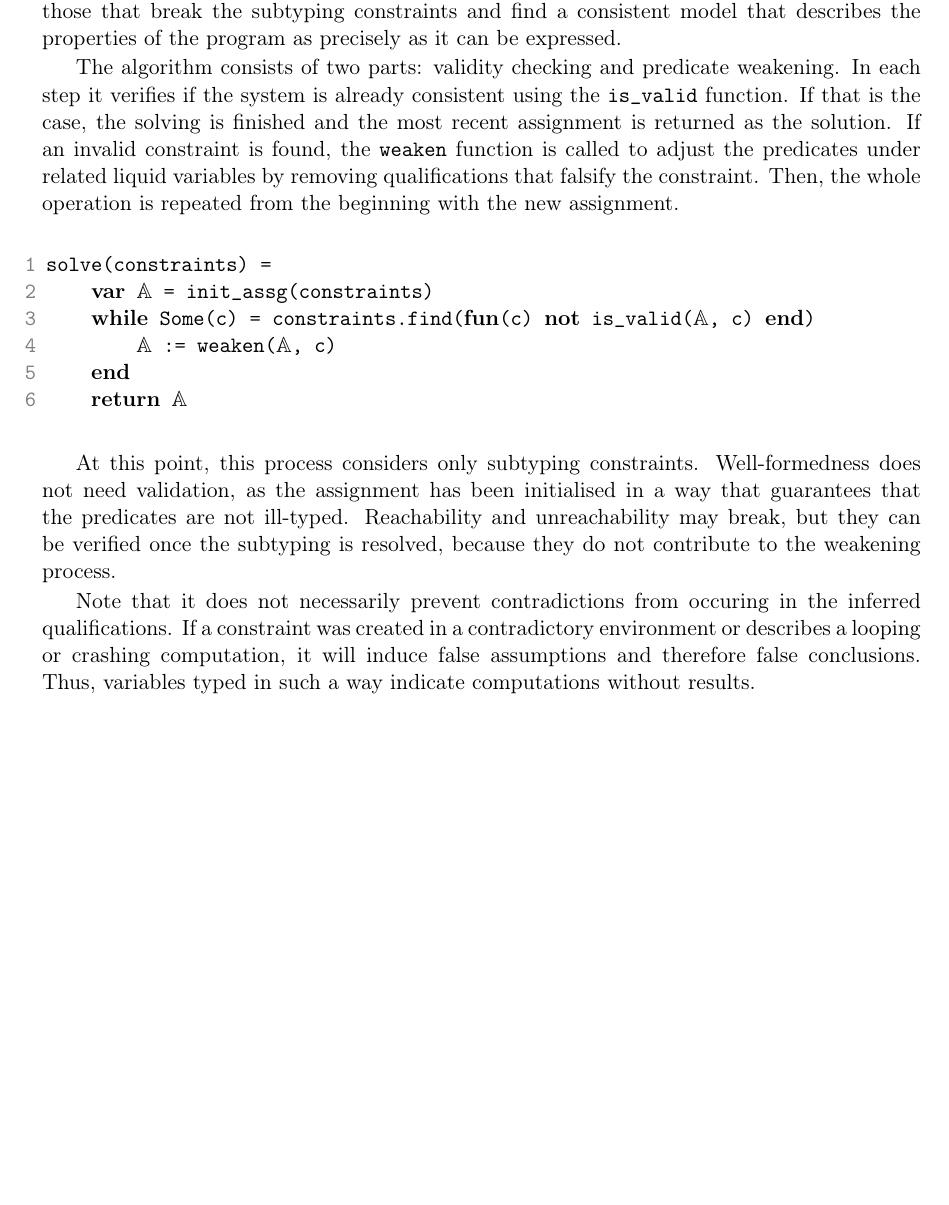
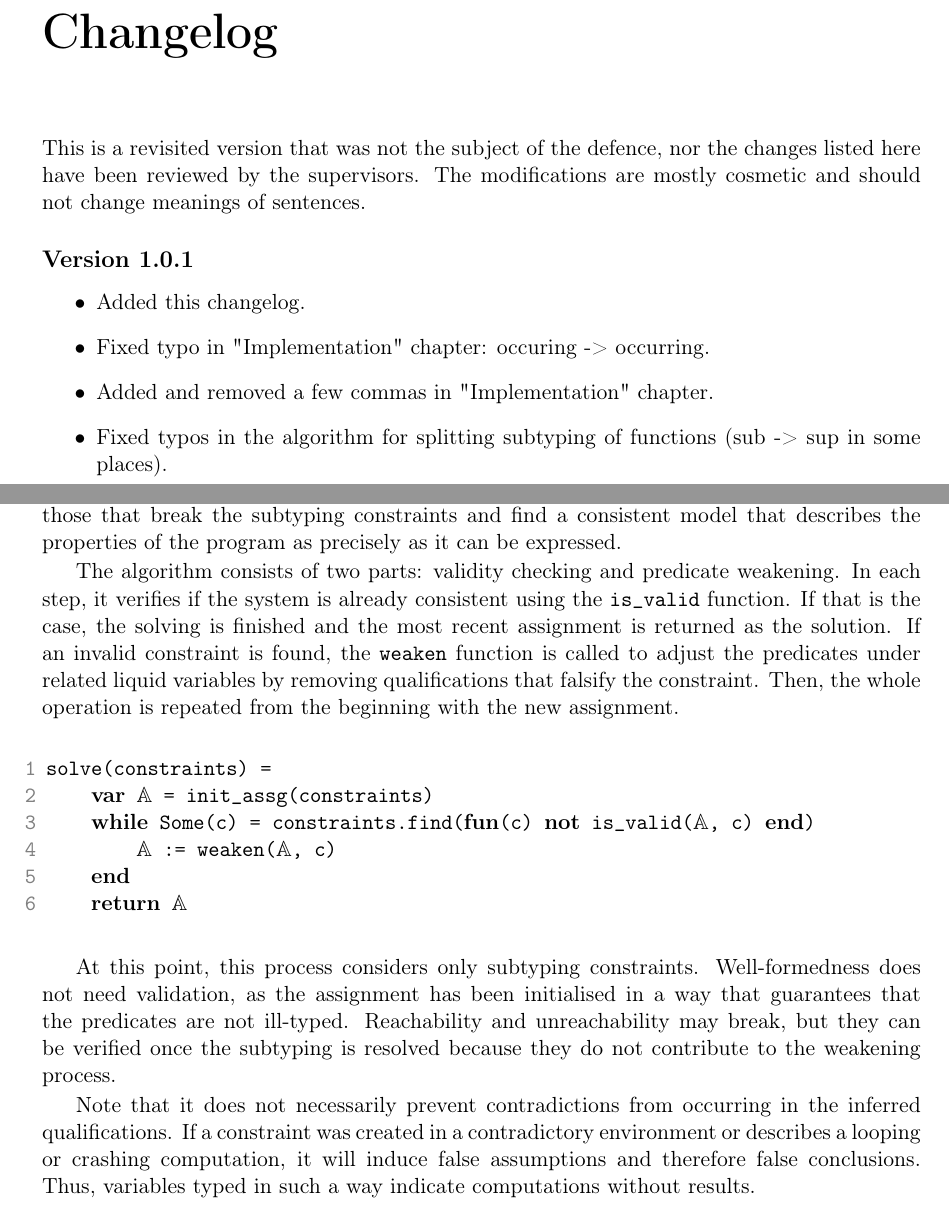
Before and after one commit to radrow/masters-thesis, a LaTeX thesis (thesis.tex, which reads changelog.tex, chapters/implementation.tex): part of page 44 of 75 before the commit and two parts of pages 6 and 46 of 77 after it, the two joined at a grey line, cut at the place of the change, the shorter picture padded with empty space. Compiled offline with pdfLaTeX.

Commit message:
Fix some typos, add changelog

```diff
--- /dev/null
+++ b/changelog.tex
@@ -0,0 +1,15 @@
+\chapter*{Changelog}
+
+This is a revisited version that was not the subject of the defence, nor the
+changes listed here have been reviewed by the supervisors. The modifications
+are mostly cosmetic and should not change meanings of sentences.
+
+\subsection*{Version 1.0.1}
+
+\begin{itemize}
+\item Added this changelog.
+\item Fixed typo in "Implementation" chapter: occuring -> occurring.
+\item Added and removed a few commas in "Implementation" chapter.
+\item Fixed typos in the algorithm for splitting subtyping of functions
+  (sub -> sup in some places).
+\end{itemize}
--- a/chapters/implementation.tex
+++ b/chapters/implementation.tex
@@ -1066,7 +1066,7 @@ and find a consistent model that describes the properties of the program as
 precisely as it can be expressed.
 
 The algorithm consists of two parts: validity checking and predicate weakening.
-In each step it verifies if the system is already consistent using the
+In each step, it verifies if the system is already consistent using the
 \texttt{is\_valid} function. If that is the case, the solving is finished and
 the most recent assignment is returned as the solution. If an invalid constraint
 is found, the \texttt{weaken} function is called to adjust the predicates under
@@ -1087,9 +1087,9 @@ At this point, this process considers only subtyping constraints.
 Well-formedness does not need validation, as the assignment has been initialised
 in a way that guarantees that the predicates are not ill-typed. Reachability and
 unreachability may break, but they can be verified once the subtyping is
-resolved, because they do not contribute to the weakening process.
+resolved because they do not contribute to the weakening process.
 
-Note that it does not necessarily prevent contradictions from occuring in the
+Note that it does not necessarily prevent contradictions from occurring in the
 inferred qualifications. If a constraint was created in a contradictory
 environment or describes a looping or crashing computation, it will induce false
 assumptions and therefore false conclusions. Thus, variables typed in such a way
```
Also changed, not shown: thesis.tex (+2 -1 lines), chapters/implementation.tex (6 more changed lines).
